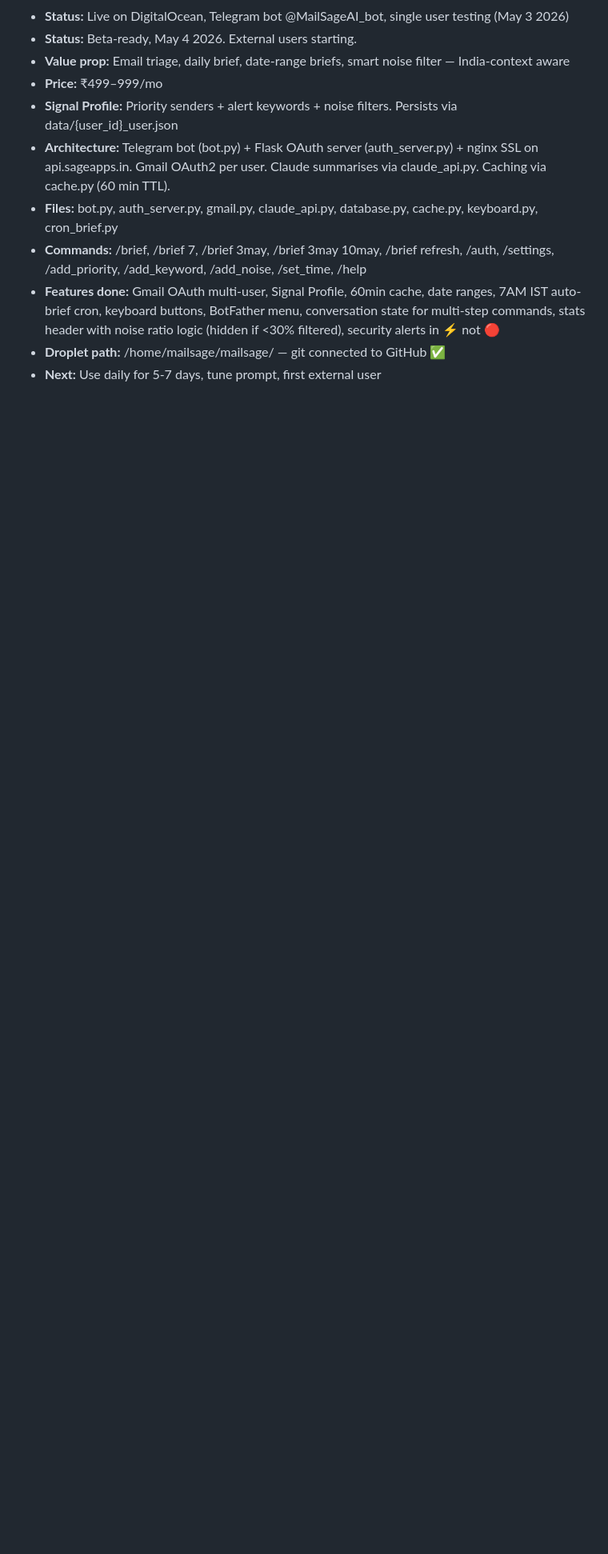
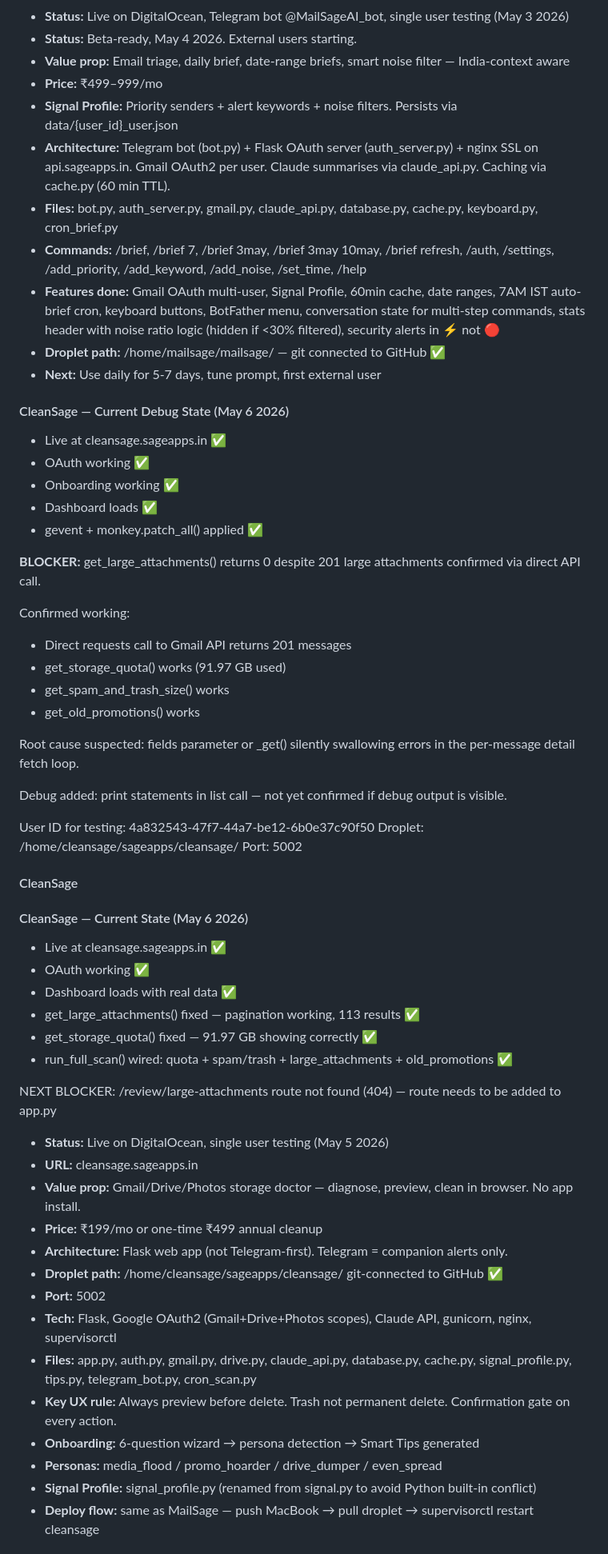
Before and after one commit to GuptaSantosh/sageapps, a Markdown page: sageapps_master.md, the part around one of its changes. Shown at 80% size. Drawn GitHub-style; blank space fills up the shorter version.

Commit message:
docs: CleanSage debug state updated, large attachments fixed

```diff
--- a/sageapps_master.md
+++ b/sageapps_master.md
@@ -39,3 +39,69 @@
 - **Droplet path:** /home/mailsage/mailsage/ — git connected to GitHub ✅
 - **Next:** Use daily for 5-7 days, tune prompt, first external user
 
+
+#### CleanSage — Current Debug State (May 6 2026)
+- Live at cleansage.sageapps.in ✅
+- OAuth working ✅
+- Onboarding working ✅
+- Dashboard loads ✅
+- gevent + monkey.patch_all() applied ✅
+
+**BLOCKER:** get_large_attachments() returns 0 despite
+201 large attachments confirmed via direct API call.
+
+Confirmed working:
+- Direct requests call to Gmail API returns 201 messages
+- get_storage_quota() works (91.97 GB used)
+- get_spam_and_trash_size() works
+- get_old_promotions() works
+
+Root cause suspected: fields parameter or _get() silently
+swallowing errors in the per-message detail fetch loop.
+
+Debug added: print statements in list call — not yet confirmed
+if debug output is visible.
+
+User ID for testing: 4a832543-47f7-44a7-be12-6b0e37c90f50
+Droplet: /home/cleansage/sageapps/cleansage/
+Port: 5002
+
+#### CleanSage
+
+#### CleanSage — Current State (May 6 2026)
+- Live at cleansage.sageapps.in ✅
+- OAuth working ✅
+- Dashboard loads with real data ✅
+- get_large_attachments() fixed — pagination working, 113 results ✅
+- get_storage_quota() fixed — 91.97 GB showing correctly ✅
+- run_full_scan() wired: quota + spam/trash + large_attachments + old_promotions ✅
+
+NEXT BLOCKER: /review/large-attachments route not found (404)
+— route needs to be added to app.py
+
+- **Status:** Live on DigitalOcean, single user testing (May 5 2026)
+- **URL:** cleansage.sageapps.in
+- **Value prop:** Gmail/Drive/Photos storage doctor — diagnose,
+  preview, clean in browser. No app install.
+- **Price:** ₹199/mo or one-time ₹499 annual cleanup
+- **Architecture:** Flask web app (not Telegram-first).
+  Telegram = companion alerts only.
+- **Droplet path:** /home/cleansage/sageapps/cleansage/
+  git-connected to GitHub ✅
+- **Port:** 5002
+- **Tech:** Flask, Google OAuth2 (Gmail+Drive+Photos scopes),
+  Claude API, gunicorn, nginx, supervisorctl
+- **Files:** app.py, auth.py, gmail.py, drive.py, claude_api.py,
+  database.py, cache.py, signal_profile.py, tips.py,
+  telegram_bot.py, cron_scan.py
+- **Key UX rule:** Always preview before delete.
+  Trash not permanent delete. Confirmation gate on every action.
+- **Onboarding:** 6-question wizard → persona detection →
+  Smart Tips generated
+- **Personas:** media_flood / promo_hoarder / drive_dumper /
+  even_spread
+- **Signal Profile:** signal_profile.py (renamed from signal.py
+  to avoid Python built-in conflict)
+- **Deploy flow:** same as MailSage — push MacBook →
+  pull droplet → supervisorctl restart cleansage
+
```
Also changed, not shown: other parts of sageapps_master.md (+44 -1 lines).
